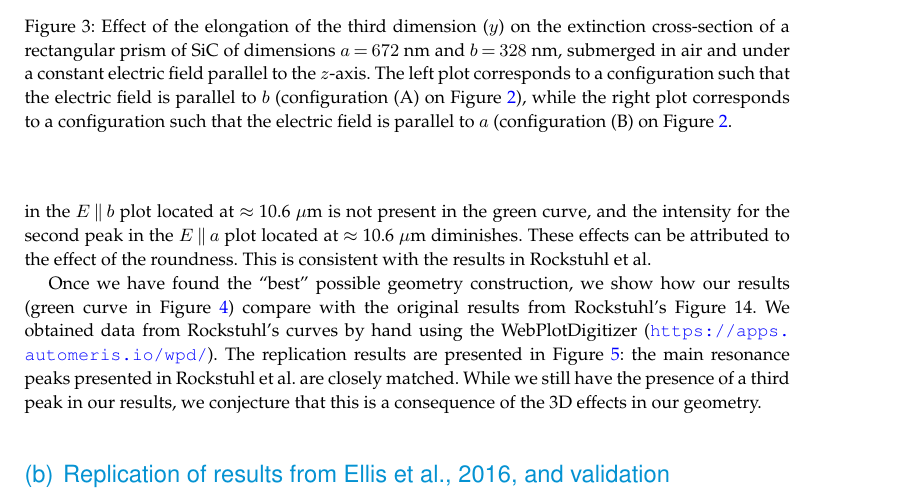
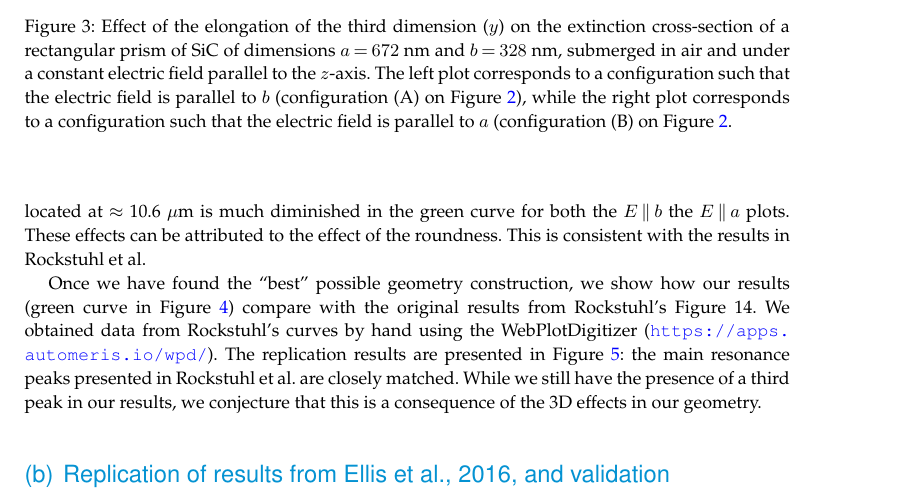
Before and after one commit to barbagroup/pygbe_validation_paper, a LaTeX document (tex/ClementiBarba2020.tex, which reads tex/results.tex): part of page 9 of 19, cut so that both start at the same text. Compiled offline with pdfLaTeX.

Commit message:
shorten sentence

```diff
--- a/tex/results.tex
+++ b/tex/results.tex
@@ -132,8 +132,8 @@ roundness as a function of arc of curvature or the dimensions of the rectangular
 decided to use the default settings on Trimesh.
 For reproducibility purposes, we provide all the mesh files, as described in sub-section \ref{sec:reprod}.
 Figure \ref{fig:tri_reg_round_14} shows the
-results of the effect of uniformity and roundness. One can see that the second peak in the $E\parallel b$ plot located at $\approx$ 10.6 $\mu$m  is not
-present in the green curve, and the intensity for the second peak in the $E\parallel a$ plot located at $\approx$ 10.6 $\mu$m diminishes. These effects can be attributed
+results of the effect of uniformity and roundness. One can see that the second peak located at $\approx$ 10.6 $\mu$m  is much diminished in the green curve for both the $E\parallel b$  the $E\parallel a$ plots.
+These effects can be attributed
 to the effect of the roundness. This is consistent with the results in Rockstuhl et al.
 
 \begin{figure}
```
